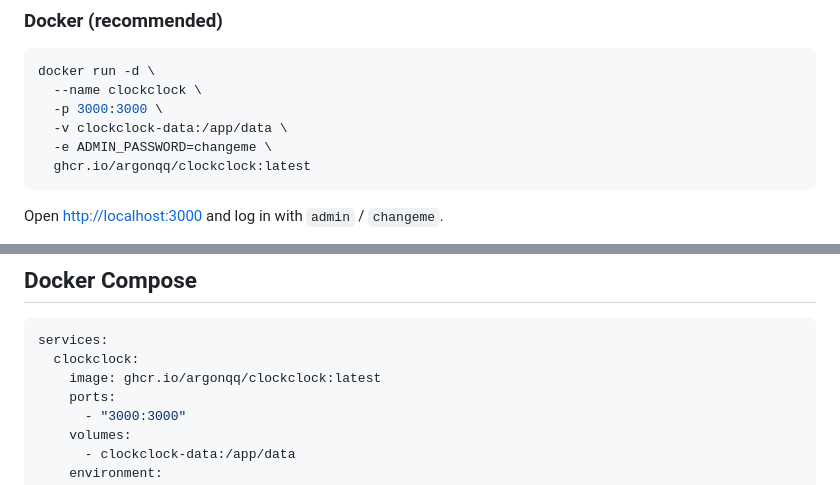
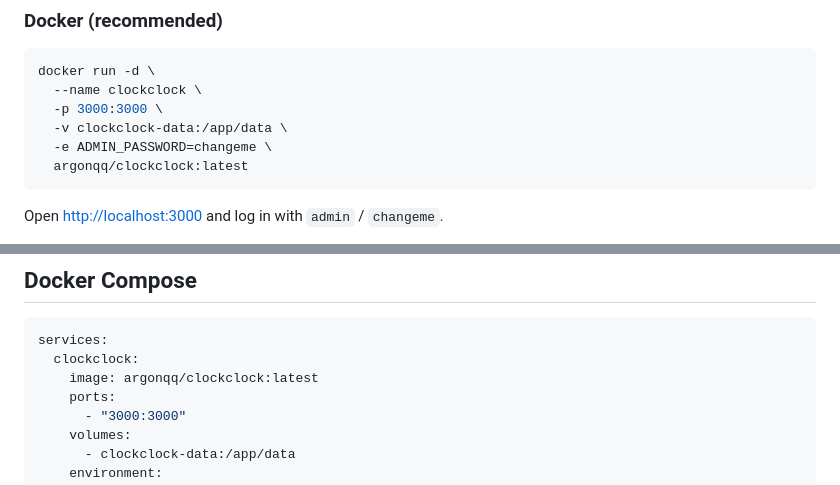
Before and after one commit to ArgonQQ/ClockClock, a Markdown page: README.md, 2 parts joined by grey strips. GitHub-like rendering.

Commit message:
Fix Docker image reference to Docker Hub

````diff
--- a/README.md
+++ b/README.md
@@ -71,7 +71,7 @@ docker run -d \
   -p 3000:3000 \
   -v clockclock-data:/app/data \
   -e ADMIN_PASSWORD=changeme \
-  ghcr.io/argonqq/clockclock:latest
+  argonqq/clockclock:latest
 ```
 
 Open [http://localhost:3000](http://localhost:3000) and log in with `admin` / `changeme`.
@@ -126,7 +126,7 @@ Set `AUTH_MODE=oidc` and provide the following additional variables:
 ```yaml
 services:
   clockclock:
-    image: ghcr.io/argonqq/clockclock:latest
+    image: argonqq/clockclock:latest
     ports:
       - "3000:3000"
     volumes:
````
